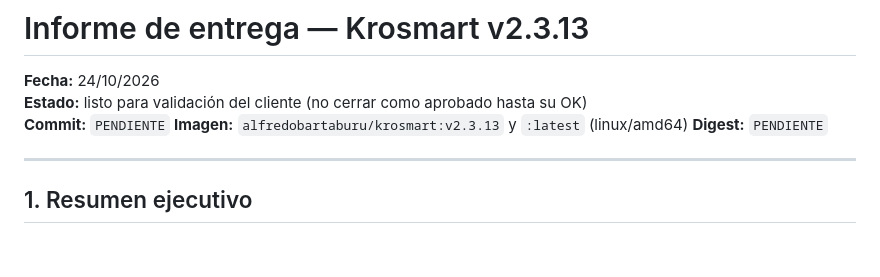
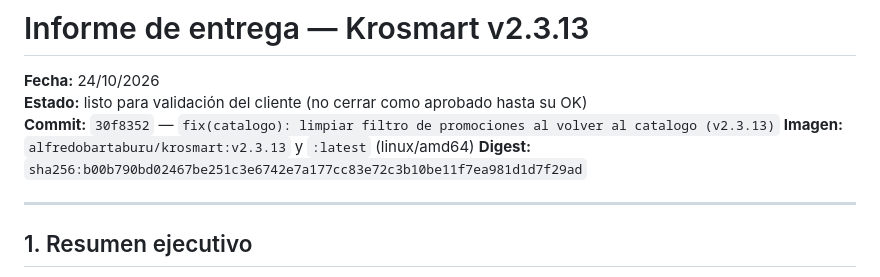
Before and after one commit to barta4/kroserbot, a Markdown page: INFORME_ENTREGA_v2.3.13.md, the part around the change. GitHub-like rendering; blank space fills up the shorter version.

Commit message:
docs: actualizar informe de entrega v2.3.13

```diff
--- a/INFORME_ENTREGA_v2.3.13.md
+++ b/INFORME_ENTREGA_v2.3.13.md
@@ -2,9 +2,9 @@
 
 **Fecha:** 24/10/2026
 **Estado:** listo para validación del cliente (no cerrar como aprobado hasta su OK)
-**Commit:** `PENDIENTE`
+**Commit:** `30f8352` — `fix(catalogo): limpiar filtro de promociones al volver al catalogo (v2.3.13)`
 **Imagen:** `alfredobartaburu/krosmart:v2.3.13` y `:latest` (linux/amd64)
-**Digest:** `PENDIENTE`
+**Digest:** `sha256:b00b790bd02467be251c3e6742e7a177cc83e72c3b10be11f7ea981d1d7f29ad`
 
 ---
 
```
